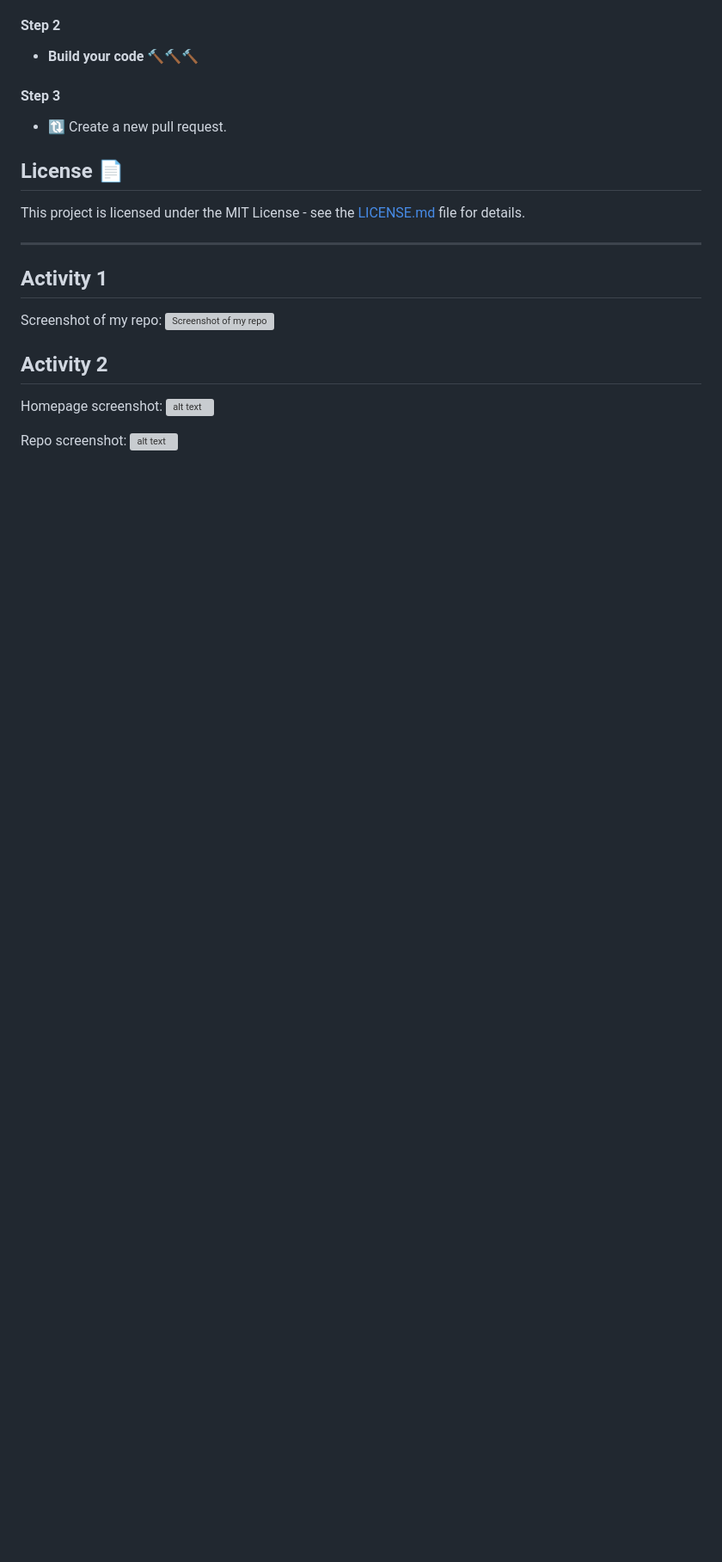
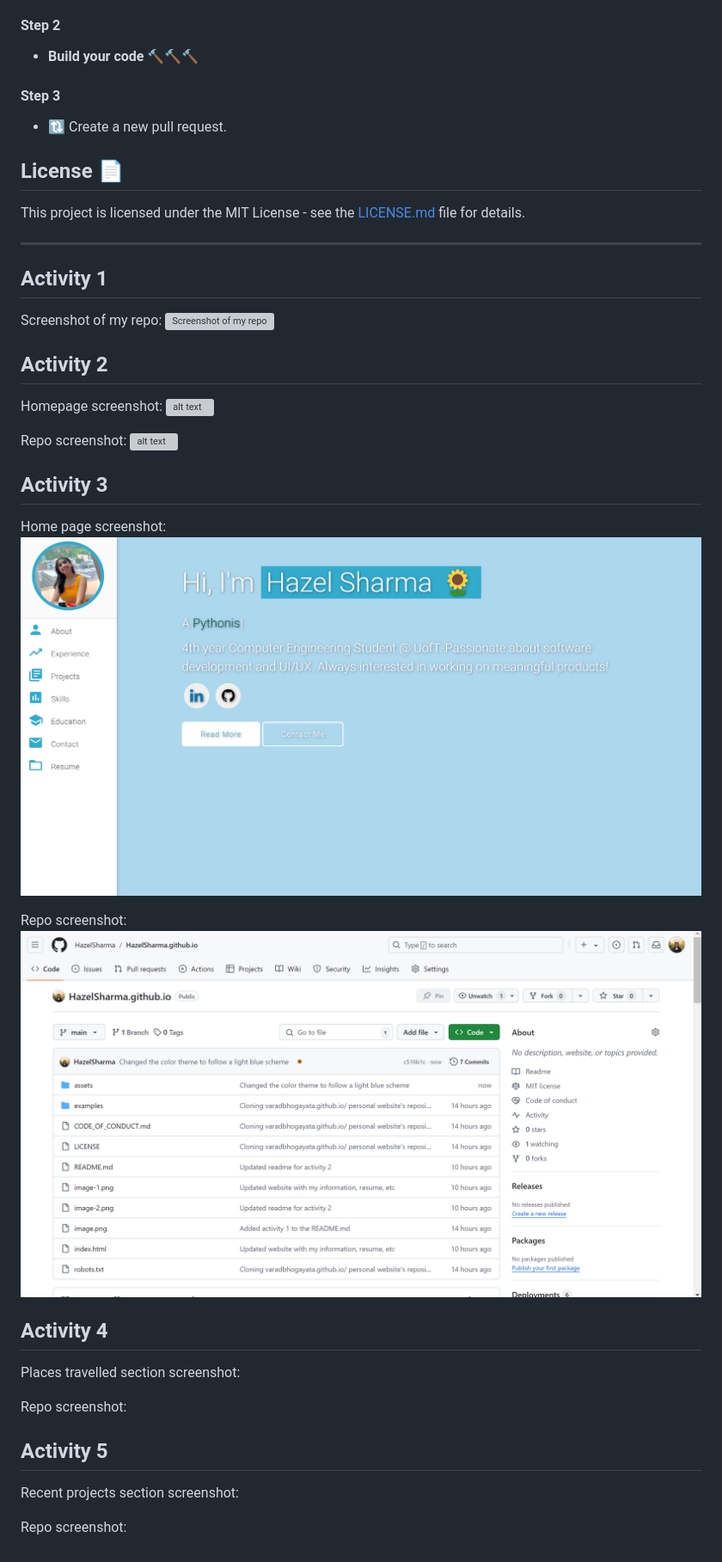
Before and after one commit to HazelSharma/HazelSharma.github.io, a Markdown page: README.md, the part around the change. Shown: that part at 86% size. GitHub-like rendering; pictures changed too: image-3.png (added), image-4.png (added); blank space fills up the shorter version; grey boxes are pictures that could not be loaded.

Commit message:
Updated readme for activity 3

```diff
--- a/README.md
+++ b/README.md
@@ -63,3 +63,20 @@ Homepage screenshot:
 
 Repo screenshot:
 ![alt text](image-2.png)
+
+## Activity 3
+Home page screenshot:
+![alt text](image-4.png)
+
+Repo screenshot:
+![alt text](image-3.png)
+
+## Activity 4
+Places travelled section screenshot:
+
+Repo screenshot:
+
+## Activity 5
+Recent projects section screenshot:
+
+Repo screenshot:
```
